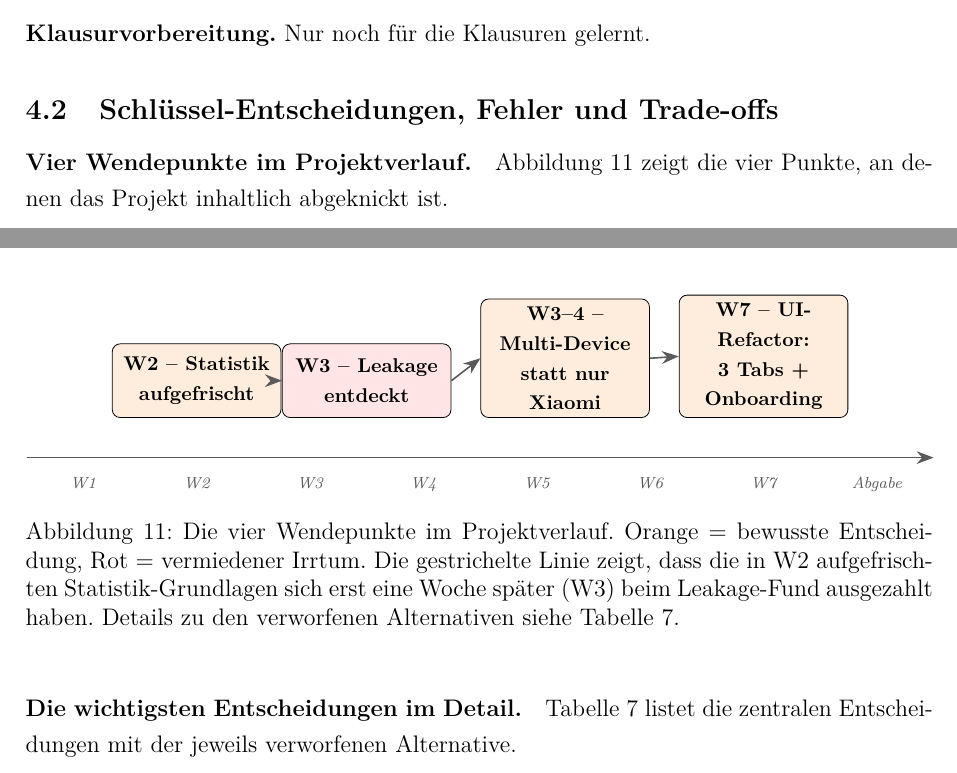
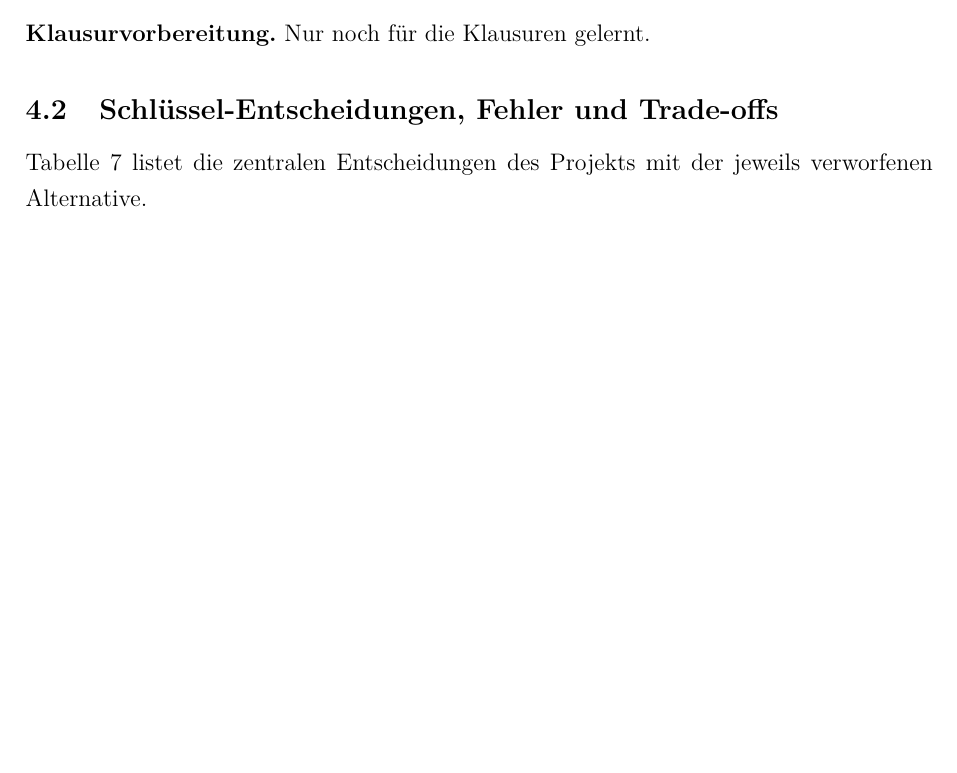
Before and after one commit to Keno-fsdf/HandyUsageRepo, a LaTeX document (portfolio/main.tex): two parts of pages 39 and 40 of 45 before the commit and part of page 39 of 43 after it, the two joined at a grey line, cut so that both start at the same text, the shorter picture padded with empty space. Compiled offline with pdfLaTeX.

Commit message:
4.2 Schluessel-Entscheidungen: drop figure + 3 weak table rows + shrink retrospective
Variante A executed as agreed:

1. Dropped the entire 'Vier Wendepunkte im Projektverlauf' paragraph
   and the TikZ storyline figure -- the figure had been a recurring
   layout problem and the table below carries the same information
   without the squeeze.

2. Removed three table rows the user flagged as either non-decisions
   ('W2 Statistik-Grundlagen auffrischen' is just learning, not a
   decision) or too inside-baseball for a Prof reader ('W3
   Segment-Level-Split' and 'W3-4 Multi-Device-Datensammlung').
   Table 7 now has 7 substantive rows: Konzeption / 10 Features /
   INT8 / 3 Tabs UI / Feature-Importance verworfen / Heatmap-
   Sackgasse / KI-Modus zweigeteilt. The two ehrliche Sackgassen
   (Feature-Importance + Heatmap) earn their keep because they show
   honesty about failed attempts.

3. 'Was ich rueckblickend anders gemacht haette' collapsed from 3
   bullets to 1 sentence (just the UI-Investition point). Dropped
   'Frueher Multi-Device' and 'Statistik-Grundlagen frueher' because
   they referenced the same rows we removed from the table.

Co-Authored-By: Claude <noreply@anthropic.com>

```diff
--- a/portfolio/main.tex
+++ b/portfolio/main.tex
@@ -1531,58 +1531,8 @@ Nur noch für die Klausuren gelernt.
 \subsection{Schlüssel-Entscheidungen, Fehler und Trade-offs}
 \label{sec:entscheidungen}
 
-\paragraph{Vier Wendepunkte im Projektverlauf.}
-Abbildung~\ref{fig:storyline} zeigt die vier Punkte, an denen das
-Projekt inhaltlich abgeknickt ist.
-
-\begin{figure}[H]
-\centering
-\begin{tikzpicture}[
-    every node/.style={font=\footnotesize},
-    box/.style={
-        rectangle, draw, rounded corners=4pt,
-        minimum height=1.3cm, text width=2.7cm, align=center,
-        font=\footnotesize\bfseries,
-    },
-    okbox/.style={box, fill=thwsorange!15},
-    badbox/.style={box, fill=red!10},
-    arrow/.style={-{Stealth[length=3mm]}, thick, thwsgrau},
-    lbl/.style={font=\scriptsize\itshape, text=gray!70!black},
-]
-
-% Zeitachse
-\draw[arrow] (-0.5,0) -- (15.5,0);
-\foreach \x/\w in {0.5/W1, 2.5/W2, 4.5/W3, 6.5/W4, 8.5/W5, 10.5/W6, 12.5/W7, 14.5/Abgabe}
-    \node[below, lbl] at (\x,-0.2) {\w};
-
-% Wendepunkte -- alle auf gleicher Hoehe ueber der Zeitachse
-\node[okbox, anchor=south] (p1) at (2.5, 0.7)
-    {W2 -- Statistik\\aufgefrischt};
-\node[badbox, anchor=south] (p2) at (5.5, 0.7)
-    {W3 -- Leakage\\entdeckt};
-\node[okbox, anchor=south] (p3) at (9, 0.7)
-    {W3--4 -- Multi-Device\\statt nur Xiaomi};
-\node[okbox, anchor=south] (p4) at (12.5, 0.7)
-    {W7 -- UI-Refactor:\\3 Tabs + Onboarding};
-
-% Verbindungslinien -- einfache horizontale Pfeile
-\draw[arrow, dashed] (p1.east) -- (p2.west);
-\draw[arrow] (p2.east) -- (p3.west);
-\draw[arrow] (p3.east) -- (p4.west);
-
-\end{tikzpicture}
-\caption{Die vier Wendepunkte im Projektverlauf.
-Orange = bewusste Entscheidung, Rot = vermiedener Irrtum.
-Die gestrichelte Linie zeigt, dass die in W2 aufgefrischten
-Statistik-Grundlagen sich erst eine Woche später (W3) beim
-Leakage-Fund ausgezahlt haben. Details zu den verworfenen
-Alternativen siehe Tabelle~\ref{tab:entscheidungen}.}
-\label{fig:storyline}
-\end{figure}
-
-\paragraph{Die wichtigsten Entscheidungen im Detail.}
 Tabelle~\ref{tab:entscheidungen} listet die zentralen Entscheidungen
-mit der jeweils verworfenen Alternative.
+des Projekts mit der jeweils verworfenen Alternative.
 
 \begin{table}[H]
 \centering
```
Also changed, not shown: portfolio/main.pdf, portfolio/main.tex (28 more changed lines).
